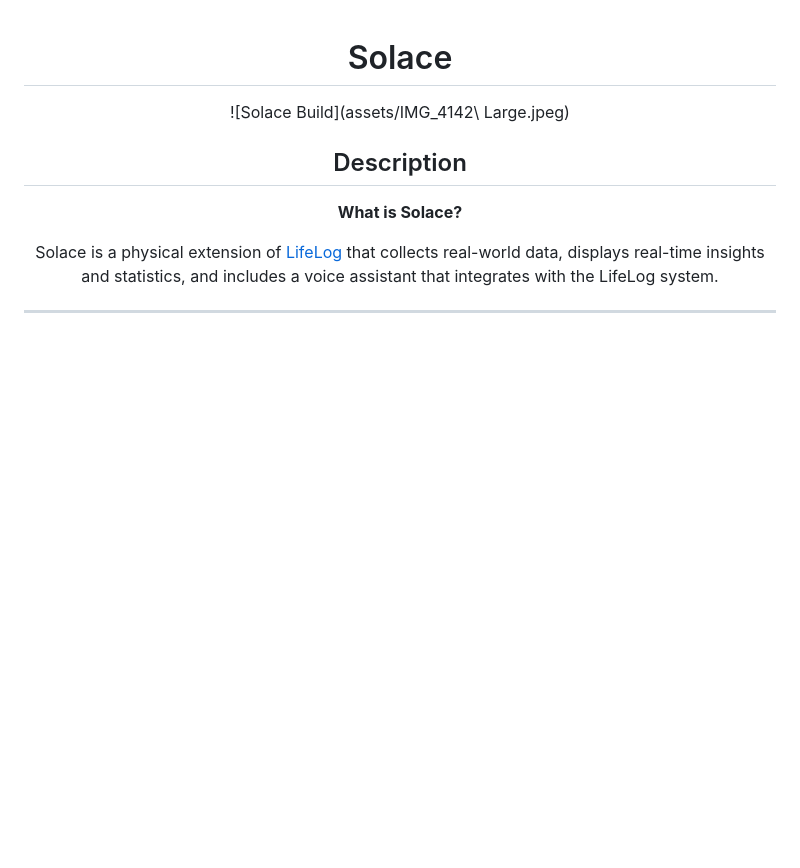
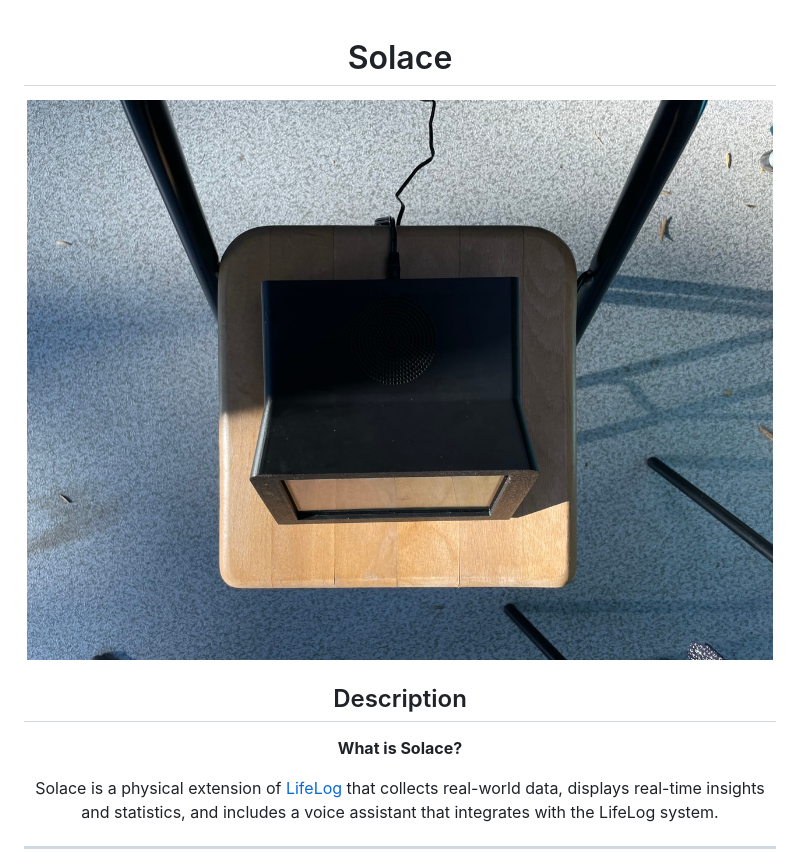
Before and after one commit to jaxfry/Solace, a Markdown page: README.md, the part around the change. GitHub-like rendering; blank space fills up the shorter version.

```diff
--- a/README.md
+++ b/README.md
@@ -2,7 +2,7 @@
 
 # Solace
 
-![Solace Build](assets/IMG_4142\ Large.jpeg)
+![Solace Build](assets/IMG_4140_Large.jpeg)
 
 ## Description
 
```
